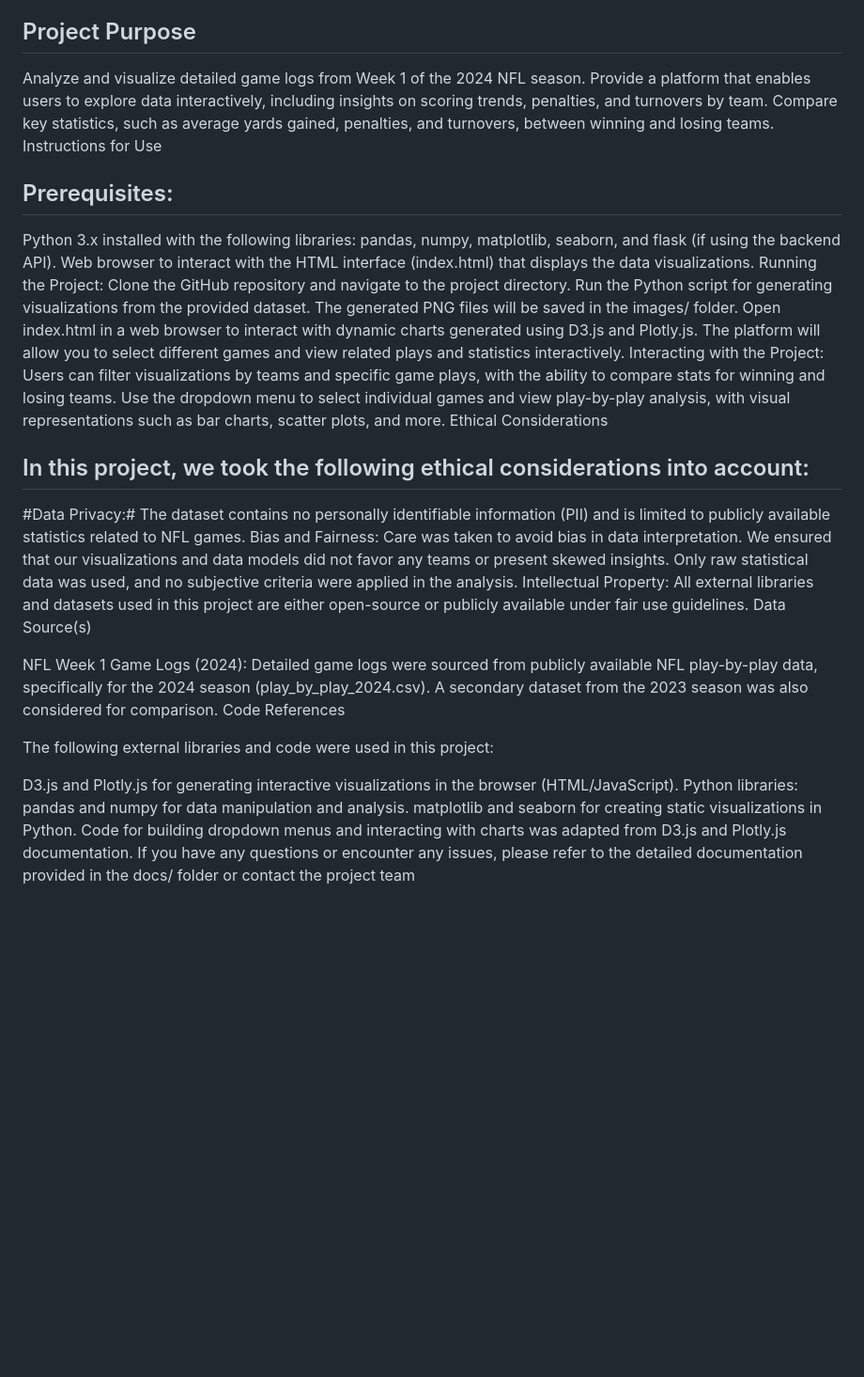
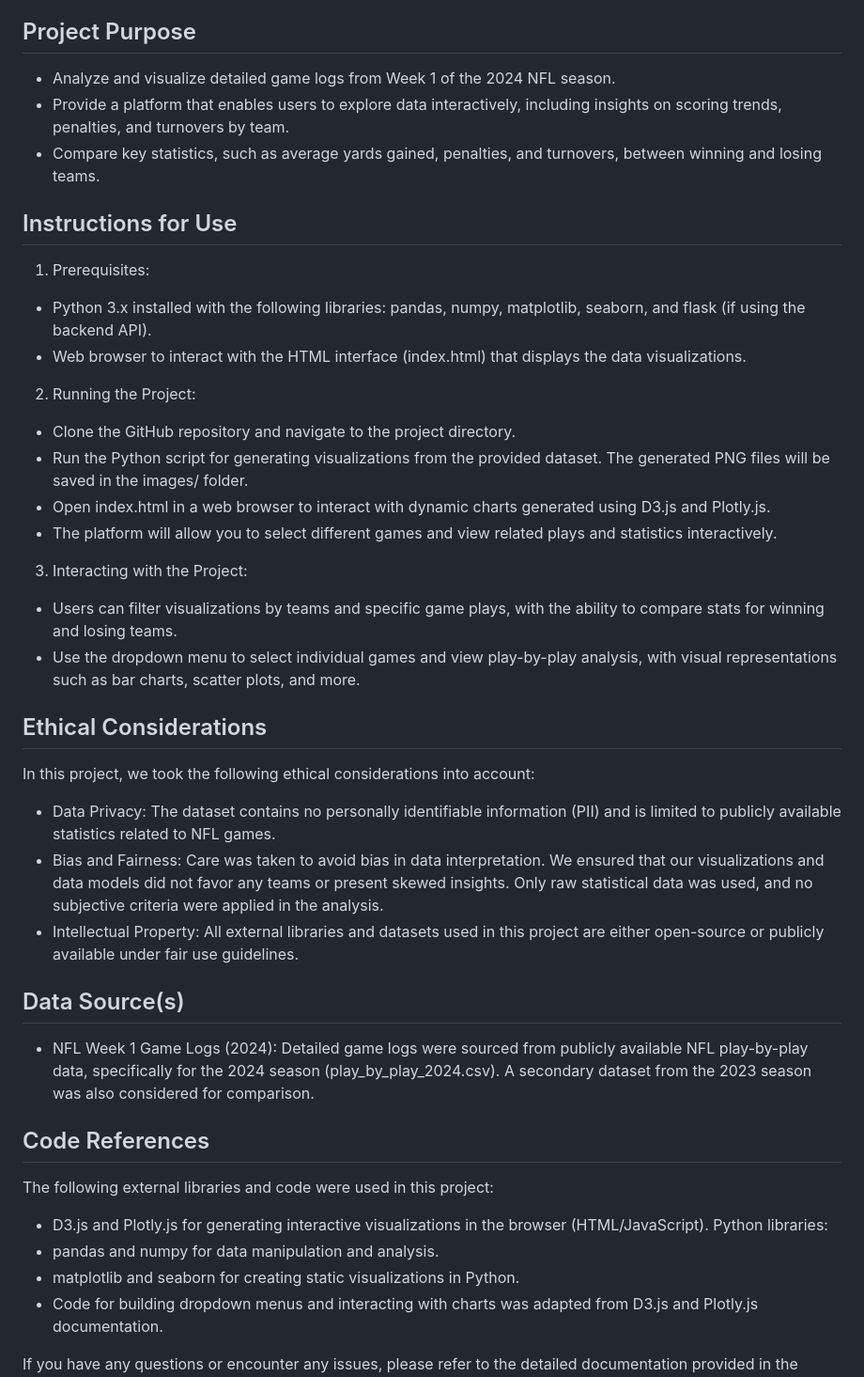
Before and after one commit to rollernathan/NFL_2024_Week_1, a Markdown page: README.md, the part around the change. Shown: that part at 94% size. Drawn GitHub-style; blank space fills up the shorter version.

```diff
--- a/README.md
+++ b/README.md
@@ -6,39 +6,44 @@ This project aims to analyze and visualize data from NFL Week 1 games in 2024. U
 
 ## Project Purpose
 
-Analyze and visualize detailed game logs from Week 1 of the 2024 NFL season.
-Provide a platform that enables users to explore data interactively, including insights on scoring trends, penalties, and turnovers by team.
-Compare key statistics, such as average yards gained, penalties, and turnovers, between winning and losing teams.
-Instructions for Use
+* Analyze and visualize detailed game logs from Week 1 of the 2024 NFL season.
+* Provide a platform that enables users to explore data interactively, including insights on scoring trends, penalties, and turnovers by team.
+* Compare key statistics, such as average yards gained, penalties, and turnovers, between winning and losing teams.
 
-## Prerequisites:
-Python 3.x installed with the following libraries: pandas, numpy, matplotlib, seaborn, and flask (if using the backend API).
-Web browser to interact with the HTML interface (index.html) that displays the data visualizations.
-Running the Project:
-Clone the GitHub repository and navigate to the project directory.
-Run the Python script for generating visualizations from the provided dataset. The generated PNG files will be saved in the images/ folder.
-Open index.html in a web browser to interact with dynamic charts generated using D3.js and Plotly.js.
-The platform will allow you to select different games and view related plays and statistics interactively.
-Interacting with the Project:
-Users can filter visualizations by teams and specific game plays, with the ability to compare stats for winning and losing teams.
-Use the dropdown menu to select individual games and view play-by-play analysis, with visual representations such as bar charts, scatter plots, and more.
-Ethical Considerations
+## Instructions for Use
 
-## In this project, we took the following ethical considerations into account:
+1. Prerequisites:
+* Python 3.x installed with the following libraries: pandas, numpy, matplotlib, seaborn, and flask (if using the backend API).
+* Web browser to interact with the HTML interface (index.html) that displays the data visualizations.
+2. Running the Project:
+* Clone the GitHub repository and navigate to the project directory.
+* Run the Python script for generating visualizations from the provided dataset. The generated PNG files will be saved in the images/ folder.
+* Open index.html in a web browser to interact with dynamic charts generated using D3.js and Plotly.js.
+* The platform will allow you to select different games and view related plays and statistics interactively.
+3. Interacting with the Project:
+* Users can filter visualizations by teams and specific game plays, with the ability to compare stats for winning and losing teams.
+* Use the dropdown menu to select individual games and view play-by-play analysis, with visual representations such as bar charts, scatter plots, and more.
 
-#Data Privacy:# The dataset contains no personally identifiable information (PII) and is limited to publicly available statistics related to NFL games.
-Bias and Fairness: Care was taken to avoid bias in data interpretation. We ensured that our visualizations and data models did not favor any teams or present skewed insights. Only raw statistical data was used, and no subjective criteria were applied in the analysis.
-Intellectual Property: All external libraries and datasets used in this project are either open-source or publicly available under fair use guidelines.
-Data Source(s)
+## Ethical Considerations
 
-NFL Week 1 Game Logs (2024): Detailed game logs were sourced from publicly available NFL play-by-play data, specifically for the 2024 season (play_by_play_2024.csv). A secondary dataset from the 2023 season was also considered for comparison.
-Code References
+In this project, we took the following ethical considerations into account:
+
+* Data Privacy: The dataset contains no personally identifiable information (PII) and is limited to publicly available statistics related to NFL games.
+* Bias and Fairness: Care was taken to avoid bias in data interpretation. We ensured that our visualizations and data models did not favor any teams or present skewed insights. Only raw statistical data was used, and no subjective criteria were applied in the analysis.
+* Intellectual Property: All external libraries and datasets used in this project are either open-source or publicly available under fair use guidelines.
+
+## Data Source(s)
+
+* NFL Week 1 Game Logs (2024): Detailed game logs were sourced from publicly available NFL play-by-play data, specifically for the 2024 season (play_by_play_2024.csv). A secondary dataset from the 2023 season was also considered for comparison.
+
+## Code References
 
 The following external libraries and code were used in this project:
 
-D3.js and Plotly.js for generating interactive visualizations in the browser (HTML/JavaScript).
+* D3.js and Plotly.js for generating interactive visualizations in the browser (HTML/JavaScript).
 Python libraries:
-pandas and numpy for data manipulation and analysis.
-matplotlib and seaborn for creating static visualizations in Python.
-Code for building dropdown menus and interacting with charts was adapted from D3.js and Plotly.js documentation.
+* pandas and numpy for data manipulation and analysis.
+* matplotlib and seaborn for creating static visualizations in Python.
+* Code for building dropdown menus and interacting with charts was adapted from D3.js and Plotly.js documentation.
+
 If you have any questions or encounter any issues, please refer to the detailed documentation provided in the docs/ folder or contact the project team
```
